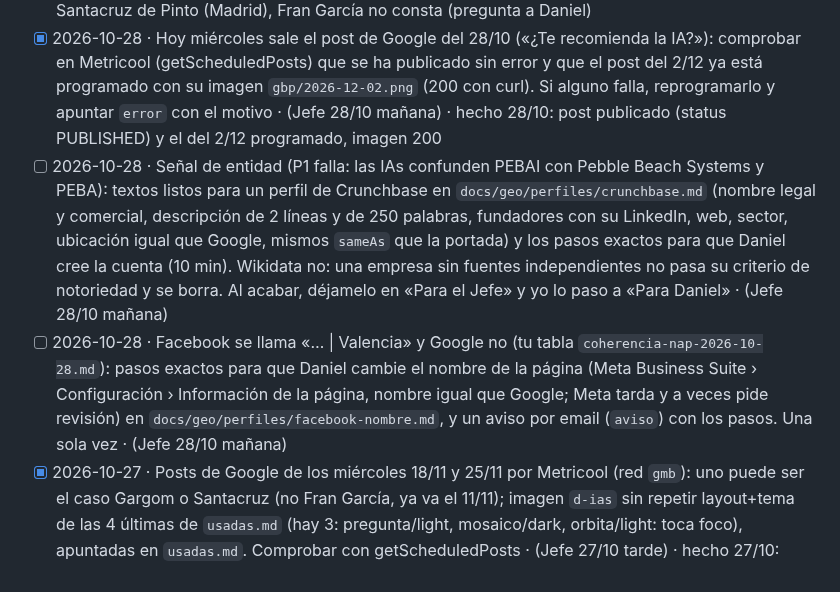
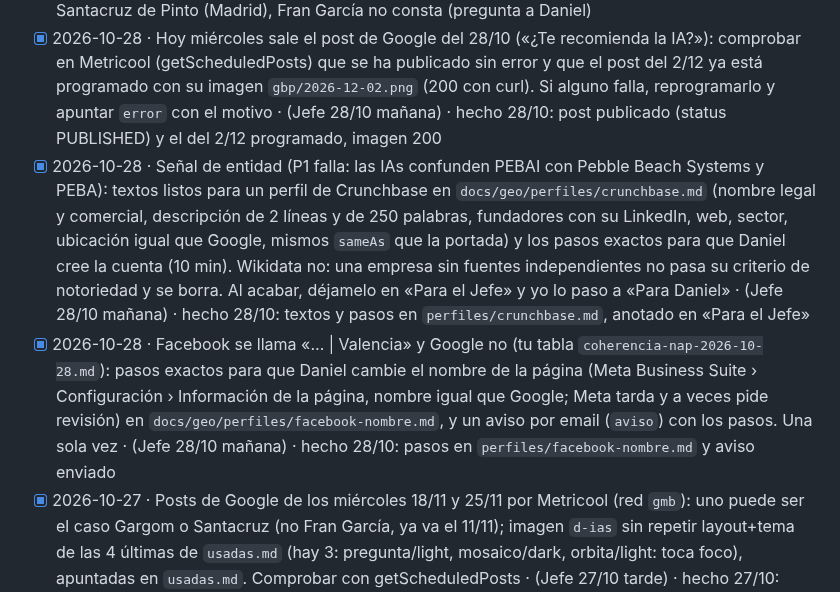
Before and after one commit to miempresaonline/pebaisystems, a Markdown page: docs/geo/tareas.md, the part around the change. Rendered like a GitHub page.

Commit message:
feat(geo): pasos para el nombre de Facebook y avisos al Jefe
Co-Authored-By: Claude Sonnet 5.5 <noreply@anthropic.com>
Claude-Session: https://claude.ai/code/session_01TY2MUtJsxeUo7edPgvQNZb

```diff
--- a/docs/geo/tareas.md
+++ b/docs/geo/tareas.md
@@ -61,8 +61,8 @@ Formato: `- [ ] AAAA-MM-DD · encargo · (de dónde sale: Vigía, informe, plan
 ## geo_local · Local
 - [x] 2026-10-28 · Ubicación pública de los 4 clientes de `casos.md` (Fran García Cars, Construcciones Gargom, Suministros Santacruz, Residencia El Amparo): ciudad y provincia según su web o su ficha pública (WebSearch/WebFetch), con la URL de donde sale. Solo empresa y municipio, nada de personas. Tabla en `docs/geo/borradores/casos-ubicacion.md`. Es lo que bloquea la página de Valencia: se lo quito a Daniel; solo se le pregunta el que no conste en público · (Jefe 28/10 mañana) · hecho 28/10: tabla en `casos-ubicacion.md`; Gargom y El Amparo son de la zona de Valencia, Santacruz de Pinto (Madrid), Fran García no consta (pregunta a Daniel)
 - [x] 2026-10-28 · Hoy miércoles sale el post de Google del 28/10 («¿Te recomienda la IA?»): comprobar en Metricool (getScheduledPosts) que se ha publicado sin error y que el post del 2/12 ya está programado con su imagen `gbp/2026-12-02.png` (200 con curl). Si alguno falla, reprogramarlo y apuntar `error` con el motivo · (Jefe 28/10 mañana) · hecho 28/10: post publicado (status PUBLISHED) y el del 2/12 programado, imagen 200
-- [ ] 2026-10-28 · Señal de entidad (P1 falla: las IAs confunden PEBAI con Pebble Beach Systems y PEBA): textos listos para un perfil de Crunchbase en `docs/geo/perfiles/crunchbase.md` (nombre legal y comercial, descripción de 2 líneas y de 250 palabras, fundadores con su LinkedIn, web, sector, ubicación igual que Google, mismos `sameAs` que la portada) y los pasos exactos para que Daniel cree la cuenta (10 min). Wikidata no: una empresa sin fuentes independientes no pasa su criterio de notoriedad y se borra. Al acabar, déjamelo en «Para el Jefe» y yo lo paso a «Para Daniel» · (Jefe 28/10 mañana)
-- [ ] 2026-10-28 · Facebook se llama «… | Valencia» y Google no (tu tabla `coherencia-nap-2026-10-28.md`): pasos exactos para que Daniel cambie el nombre de la página (Meta Business Suite › Configuración › Información de la página, nombre igual que Google; Meta tarda y a veces pide revisión) en `docs/geo/perfiles/facebook-nombre.md`, y un aviso por email (`aviso`) con los pasos. Una sola vez · (Jefe 28/10 mañana)
+- [x] 2026-10-28 · Señal de entidad (P1 falla: las IAs confunden PEBAI con Pebble Beach Systems y PEBA): textos listos para un perfil de Crunchbase en `docs/geo/perfiles/crunchbase.md` (nombre legal y comercial, descripción de 2 líneas y de 250 palabras, fundadores con su LinkedIn, web, sector, ubicación igual que Google, mismos `sameAs` que la portada) y los pasos exactos para que Daniel cree la cuenta (10 min). Wikidata no: una empresa sin fuentes independientes no pasa su criterio de notoriedad y se borra. Al acabar, déjamelo en «Para el Jefe» y yo lo paso a «Para Daniel» · (Jefe 28/10 mañana) · hecho 28/10: textos y pasos en `perfiles/crunchbase.md`, anotado en «Para el Jefe»
+- [x] 2026-10-28 · Facebook se llama «… | Valencia» y Google no (tu tabla `coherencia-nap-2026-10-28.md`): pasos exactos para que Daniel cambie el nombre de la página (Meta Business Suite › Configuración › Información de la página, nombre igual que Google; Meta tarda y a veces pide revisión) en `docs/geo/perfiles/facebook-nombre.md`, y un aviso por email (`aviso`) con los pasos. Una sola vez · (Jefe 28/10 mañana) · hecho 28/10: pasos en `perfiles/facebook-nombre.md` y aviso enviado
 - [x] 2026-10-27 · Posts de Google de los miércoles 18/11 y 25/11 por Metricool (red `gmb`): uno puede ser el caso Gargom o Santacruz (no Fran García, ya va el 11/11); imagen `d-ias` sin repetir layout+tema de las 4 últimas de `usadas.md` (hay 3: pregunta/light, mosaico/dark, orbita/light: toca foco), apuntadas en `usadas.md`. Comprobar con getScheduledPosts · (Jefe 27/10 tarde) · hecho 27/10: 18/11 caso Gargom (foco/dark/2) y 25/11 agentes de IA (pregunta/dark/9) programados 10:30 en Metricool, comprobados con la API
 - [x] 2026-10-27 · Oferta de noviembre para la ficha: `docs/geo/borradores/gbp/oferta-noviembre.md` (título, descripción, 1-30/11, enlace `pebaisystems.es/g/oferta`, 5 plazas al mes) y aviso a Daniel con los pasos exactos para pegarla (2 min) · (Jefe 27/10 tarde, manual ADD_OFFER) · hecho 27/10: texto en `oferta-noviembre.md` y aviso a Daniel enviado
 - [x] 2026-10-27 · Coherencia NAP de cada perfil de la lista `sameAs` de la portada (LinkedIn, Facebook, Instagram, YouTube, TikTok, X…): nombre, web, teléfono y descripción iguales a Google; tabla en `borradores/gbp/coherencia-nap-2026-10-28.md` con lo que no cuadra y quién lo cambia. Registrar con `localo-cita` los que cuadren · (Jefe 27/10 tarde) · hecho 27/10: tabla en `coherencia-nap-2026-10-28.md`; no cuadra el nombre de Facebook («| Valencia»); Instagram, TikTok y X bloquean a los robots
```
Also changed, not shown: 2 other files.
